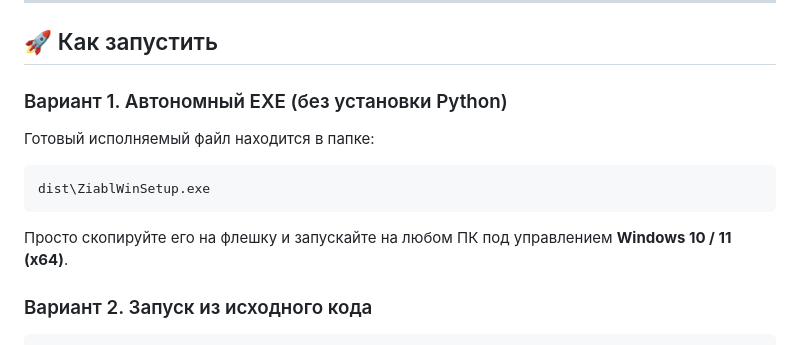
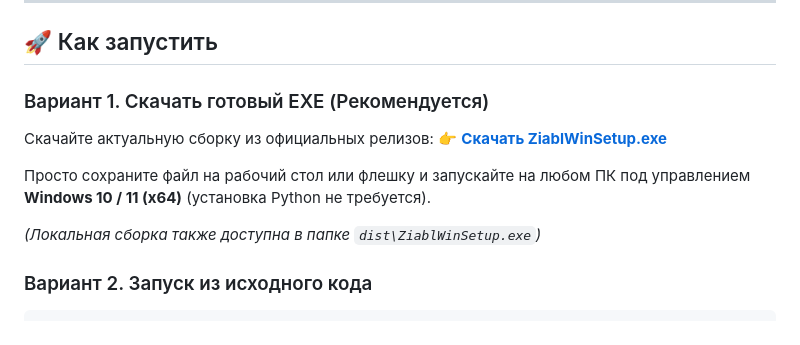
Before and after one commit to DanielCarti/ZiablWinSetup, a Markdown page: README.md, the part around one of its changes. Drawn GitHub-style.

Commit message:
docs: add release badges and latest download link to README

````diff
--- a/README.md
+++ b/README.md
@@ -68,12 +74,13 @@
 
 ## 🚀 Как запустить
 
-### Вариант 1. Автономный EXE (без установки Python)
-Готовый исполняемый файл находится в папке:
-```
-dist\ZiablWinSetup.exe
-```
-Просто скопируйте его на флешку и запускайте на любом ПК под управлением **Windows 10 / 11 (x64)**.
+### Вариант 1. Скачать готовый EXE (Рекомендуется)
+Скачайте актуальную сборку из официальных релизов:
+👉 **[Скачать ZiablWinSetup.exe](https://github.com/DanielCarti/ZiablWinSetup/releases/latest)**
+
+Просто сохраните файл на рабочий стол или флешку и запускайте на любом ПК под управлением **Windows 10 / 11 (x64)** (установка Python не требуется).
+
+*(Локальная сборка также доступна в папке `dist\ZiablWinSetup.exe`)*
 
 ### Вариант 2. Запуск из исходного кода
 ```bash
````
Also changed, not shown: other parts of README.md (+6 -0 lines).
